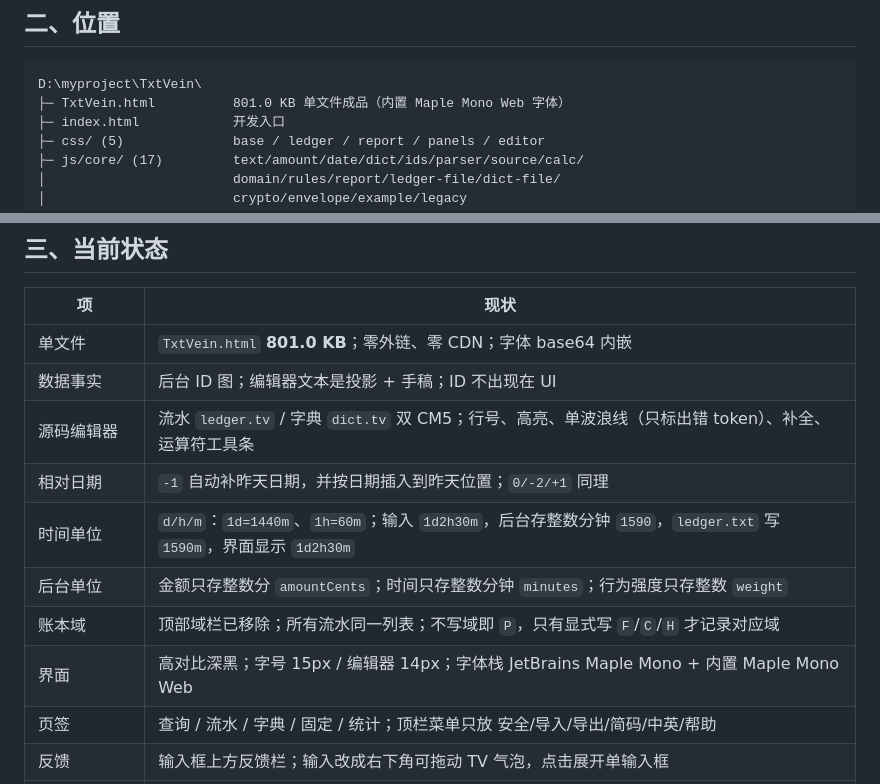
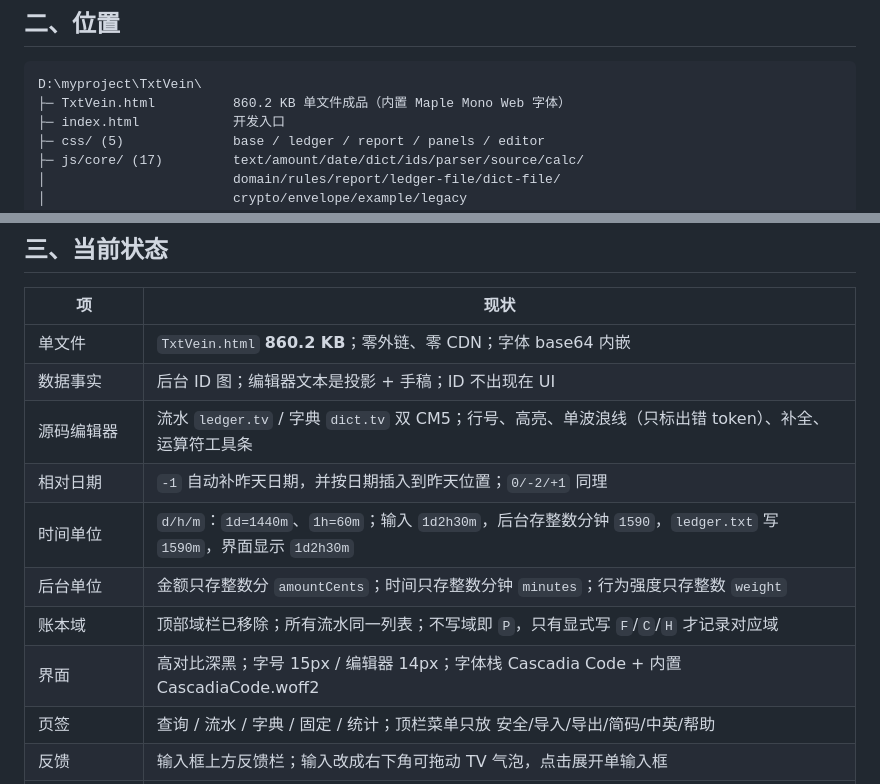
Before and after one commit to jefely/TxtVein, a Markdown page: STATUS.md, 2 parts joined by grey strips. Drawn GitHub-style.

````diff
--- a/STATUS.md
+++ b/STATUS.md
@@ -22,7 +22,7 @@
 
 ```text
 D:\myproject\TxtVein\
-├─ TxtVein.html          801.0 KB 单文件成品（内置 Maple Mono Web 字体）
+├─ TxtVein.html          860.2 KB 单文件成品（内置 Maple Mono Web 字体）
 ├─ index.html            开发入口
 ├─ css/ (5)              base / ledger / report / panels / editor
 ├─ js/core/ (17)         text/amount/date/dict/ids/parser/source/calc/
@@ -45,14 +45,14 @@ D:\myproject\TxtVein\
 
 | 项 | 现状 |
 |---|---|
-| 单文件 | `TxtVein.html` **801.0 KB**；零外链、零 CDN；字体 base64 内嵌 |
+| 单文件 | `TxtVein.html` **860.2 KB**；零外链、零 CDN；字体 base64 内嵌 |
 | 数据事实 | 后台 ID 图；编辑器文本是投影 + 手稿；ID 不出现在 UI |
 | 源码编辑器 | 流水 `ledger.tv` / 字典 `dict.tv` 双 CM5；行号、高亮、单波浪线（只标出错 token）、补全、运算符工具条 |
 | 相对日期 | `-1` 自动补昨天日期，并按日期插入到昨天位置；`0/-2/+1` 同理 |
 | 时间单位 | `d/h/m`：`1d=1440m`、`1h=60m`；输入 `1d2h30m`，后台存整数分钟 `1590`，`ledger.txt` 写 `1590m`，界面显示 `1d2h30m` |
 | 后台单位 | 金额只存整数分 `amountCents`；时间只存整数分钟 `minutes`；行为强度只存整数 `weight` |
 | 账本域 | 顶部域栏已移除；所有流水同一列表；不写域即 `P`，只有显式写 `F`/`C`/`H` 才记录对应域 |
-| 界面 | 高对比深黑；字号 15px / 编辑器 14px；字体栈 JetBrains Maple Mono + 内置 Maple Mono Web |
+| 界面 | 高对比深黑；字号 15px / 编辑器 14px；字体栈 Cascadia Code + 内置 CascadiaCode.woff2 |
 | 页签 | 查询 / 流水 / 字典 / 固定 / 统计；顶栏菜单只放 安全/导入/导出/简码/中英/帮助 |
 | 反馈 | 输入框上方反馈栏；输入改成右下角可拖动 TV 气泡，点击展开单输入框 |
 | 输入宏 | 输入框与编辑器都支持双击 `>`、三击 `<`；候选支持 `1 2 3`、鼠标点击、单击空格确认；缺省今日、域=P |
````
Also changed, not shown: NEXT.md (+1 -1 lines), README.md (+1 -1 lines), docs/screens/01-editor.png, 6 other files.
